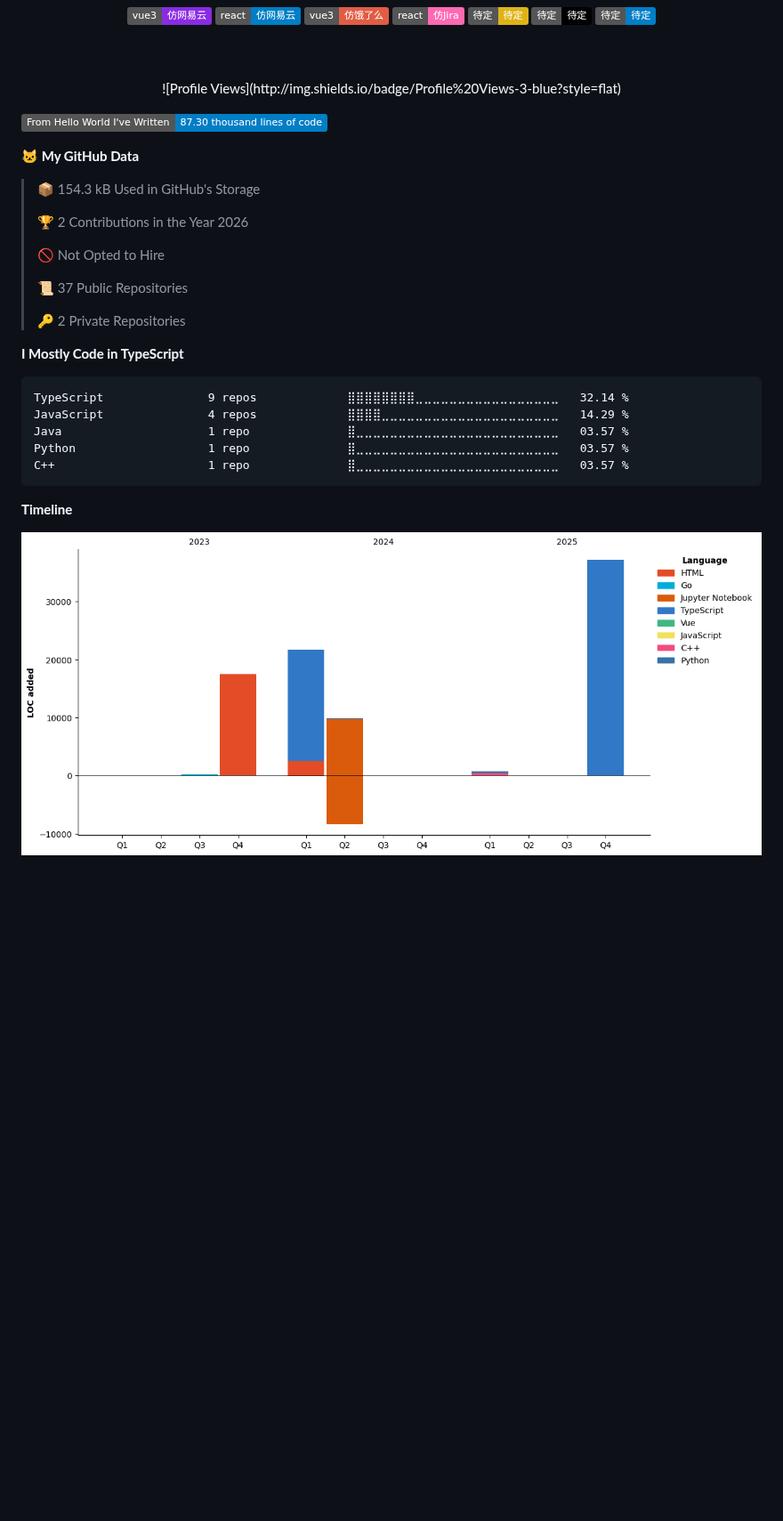
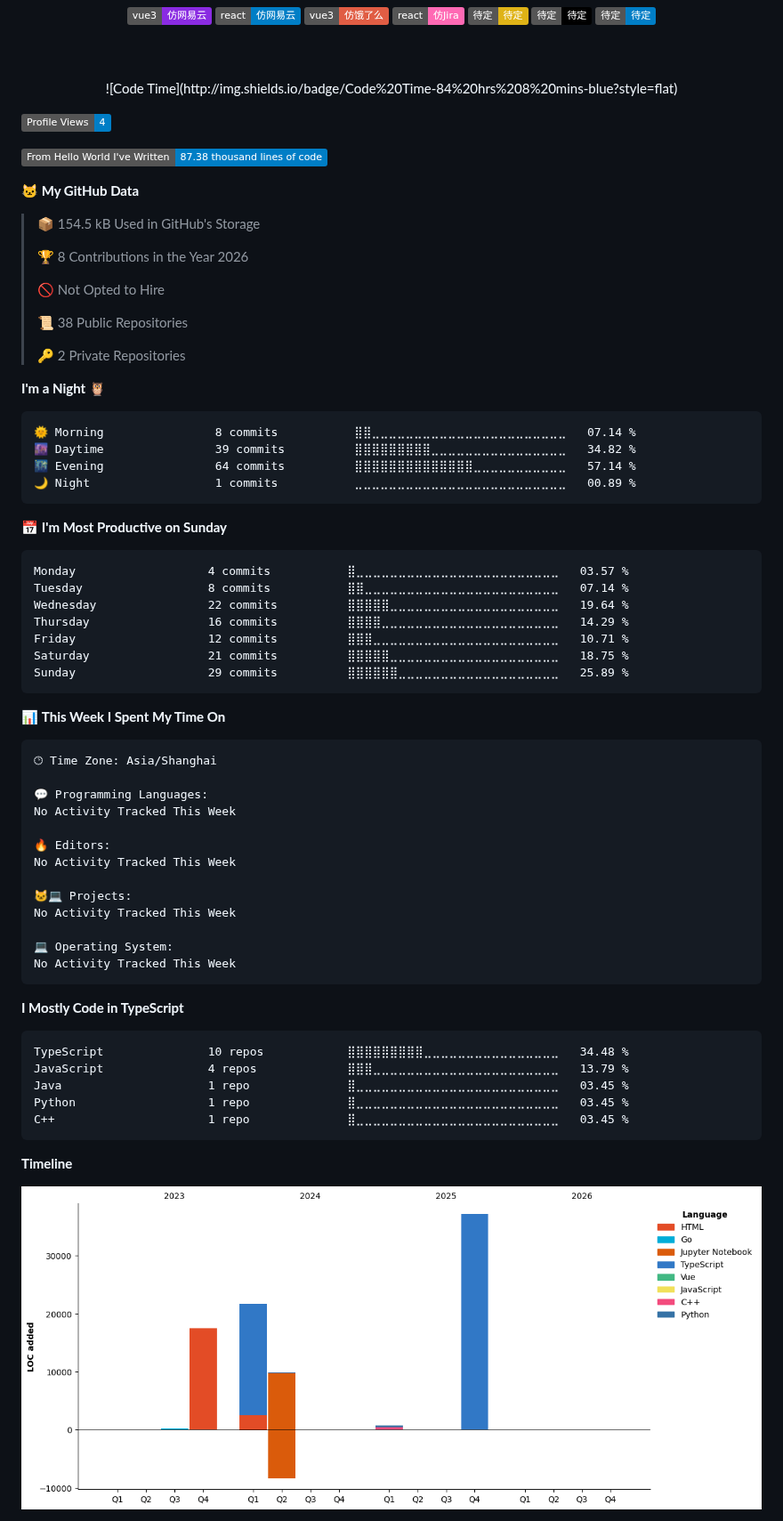
Before and after one commit to kkkhs/kkkhs, a Markdown page: README.md, the part around one of its changes. Shown at 89% size. Drawn GitHub-style; pictures changed too: assets/bar_graph.png; badges without logos; blank space fills up the shorter version.

Commit message:
Updated with Dev Metrics

````diff
--- a/README.md
+++ b/README.md
@@ -39,30 +39,71 @@
   <br/>
   <!--  代码编写总时长 https://github.com/anuraghazra/github-readme-stats -->
   <!--START_SECTION:waka-->
-![Profile Views](http://img.shields.io/badge/Profile%20Views-3-blue?style=flat)
+![Code Time](http://img.shields.io/badge/Code%20Time-84%20hrs%208%20mins-blue?style=flat)
 
-![Lines of code](https://img.shields.io/badge/From%20Hello%20World%20I%27ve%20Written-87.30%20thousand%20lines%20of%20code-blue?style=flat)
+![Profile Views](http://img.shields.io/badge/Profile%20Views-4-blue?style=flat)
+
+![Lines of code](https://img.shields.io/badge/From%20Hello%20World%20I%27ve%20Written-87.38%20thousand%20lines%20of%20code-blue?style=flat)
 
 **🐱 My GitHub Data**
 
-> 📦 154.3 kB Used in GitHub's Storage
+> 📦 154.5 kB Used in GitHub's Storage
  >
-> 🏆 2 Contributions in the Year 2026
+> 🏆 8 Contributions in the Year 2026
  >
 > 🚫 Not Opted to Hire
  >
-> 📜 37 Public Repositories
+> 📜 38 Public Repositories
  >
 > 🔑 2 Private Repositories
  >
+**I'm a Night 🦉**
+
+```text
+🌞 Morning                8 commits           ⣿⣿⣀⣀⣀⣀⣀⣀⣀⣀⣀⣀⣀⣀⣀⣀⣀⣀⣀⣀⣀⣀⣀⣀⣀   07.14 %
+🌆 Daytime                39 commits          ⣿⣿⣿⣿⣿⣿⣿⣿⣿⣀⣀⣀⣀⣀⣀⣀⣀⣀⣀⣀⣀⣀⣀⣀⣀   34.82 %
+🌃 Evening                64 commits          ⣿⣿⣿⣿⣿⣿⣿⣿⣿⣿⣿⣿⣿⣿⣀⣀⣀⣀⣀⣀⣀⣀⣀⣀⣀   57.14 %
+🌙 Night                  1 commits           ⣀⣀⣀⣀⣀⣀⣀⣀⣀⣀⣀⣀⣀⣀⣀⣀⣀⣀⣀⣀⣀⣀⣀⣀⣀   00.89 %
+```
+📅 **I'm Most Productive on Sunday**
+
+```text
+Monday                   4 commits           ⣿⣀⣀⣀⣀⣀⣀⣀⣀⣀⣀⣀⣀⣀⣀⣀⣀⣀⣀⣀⣀⣀⣀⣀⣀   03.57 %
+Tuesday                  8 commits           ⣿⣿⣀⣀⣀⣀⣀⣀⣀⣀⣀⣀⣀⣀⣀⣀⣀⣀⣀⣀⣀⣀⣀⣀⣀   07.14 %
+Wednesday                22 commits          ⣿⣿⣿⣿⣿⣀⣀⣀⣀⣀⣀⣀⣀⣀⣀⣀⣀⣀⣀⣀⣀⣀⣀⣀⣀   19.64 %
+Thursday                 16 commits          ⣿⣿⣿⣿⣀⣀⣀⣀⣀⣀⣀⣀⣀⣀⣀⣀⣀⣀⣀⣀⣀⣀⣀⣀⣀   14.29 %
+Friday                   12 commits          ⣿⣿⣿⣀⣀⣀⣀⣀⣀⣀⣀⣀⣀⣀⣀⣀⣀⣀⣀⣀⣀⣀⣀⣀⣀   10.71 %
+Saturday                 21 commits          ⣿⣿⣿⣿⣿⣀⣀⣀⣀⣀⣀⣀⣀⣀⣀⣀⣀⣀⣀⣀⣀⣀⣀⣀⣀   18.75 %
+Sunday                   29 commits          ⣿⣿⣿⣿⣿⣿⣀⣀⣀⣀⣀⣀⣀⣀⣀⣀⣀⣀⣀⣀⣀⣀⣀⣀⣀   25.89 %
+```
+
+
+📊 **This Week I Spent My Time On**
+
+```text
+🕑︎ Time Zone: Asia/Shanghai
+
+💬 Programming Languages:
+No Activity Tracked This Week
+
+🔥 Editors:
+No Activity Tracked This Week
+
+🐱‍💻 Projects:
+No Activity Tracked This Week
+
+💻 Operating System:
+No Activity Tracked This Week
+```
+
 **I Mostly Code in TypeScript**
 
 ```text
-TypeScript               9 repos             ⣿⣿⣿⣿⣿⣿⣿⣿⣀⣀⣀⣀⣀⣀⣀⣀⣀⣀⣀⣀⣀⣀⣀⣀⣀   32.14 %
-JavaScript               4 repos             ⣿⣿⣿⣿⣀⣀⣀⣀⣀⣀⣀⣀⣀⣀⣀⣀⣀⣀⣀⣀⣀⣀⣀⣀⣀   14.29 %
-Java                     1 repo              ⣿⣀⣀⣀⣀⣀⣀⣀⣀⣀⣀⣀⣀⣀⣀⣀⣀⣀⣀⣀⣀⣀⣀⣀⣀   03.57 %
-Python                   1 repo              ⣿⣀⣀⣀⣀⣀⣀⣀⣀⣀⣀⣀⣀⣀⣀⣀⣀⣀⣀⣀⣀⣀⣀⣀⣀   03.57 %
-C++                      1 repo              ⣿⣀⣀⣀⣀⣀⣀⣀⣀⣀⣀⣀⣀⣀⣀⣀⣀⣀⣀⣀⣀⣀⣀⣀⣀   03.57 %
+TypeScript               10 repos            ⣿⣿⣿⣿⣿⣿⣿⣿⣿⣀⣀⣀⣀⣀⣀⣀⣀⣀⣀⣀⣀⣀⣀⣀⣀   34.48 %
+JavaScript               4 repos             ⣿⣿⣿⣀⣀⣀⣀⣀⣀⣀⣀⣀⣀⣀⣀⣀⣀⣀⣀⣀⣀⣀⣀⣀⣀   13.79 %
+Java                     1 repo              ⣿⣀⣀⣀⣀⣀⣀⣀⣀⣀⣀⣀⣀⣀⣀⣀⣀⣀⣀⣀⣀⣀⣀⣀⣀   03.45 %
+Python                   1 repo              ⣿⣀⣀⣀⣀⣀⣀⣀⣀⣀⣀⣀⣀⣀⣀⣀⣀⣀⣀⣀⣀⣀⣀⣀⣀   03.45 %
+C++                      1 repo              ⣿⣀⣀⣀⣀⣀⣀⣀⣀⣀⣀⣀⣀⣀⣀⣀⣀⣀⣀⣀⣀⣀⣀⣀⣀   03.45 %
 ```
 
 
````
Also changed, not shown: other parts of README.md (+1 -1 lines).
